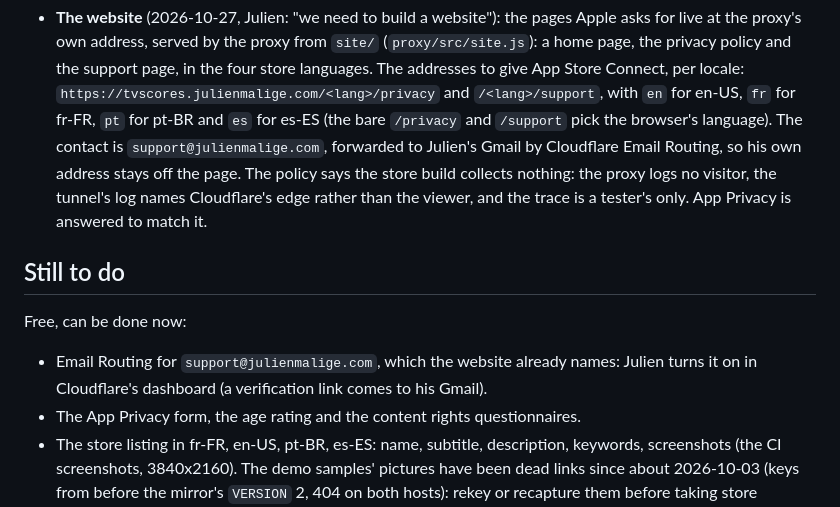
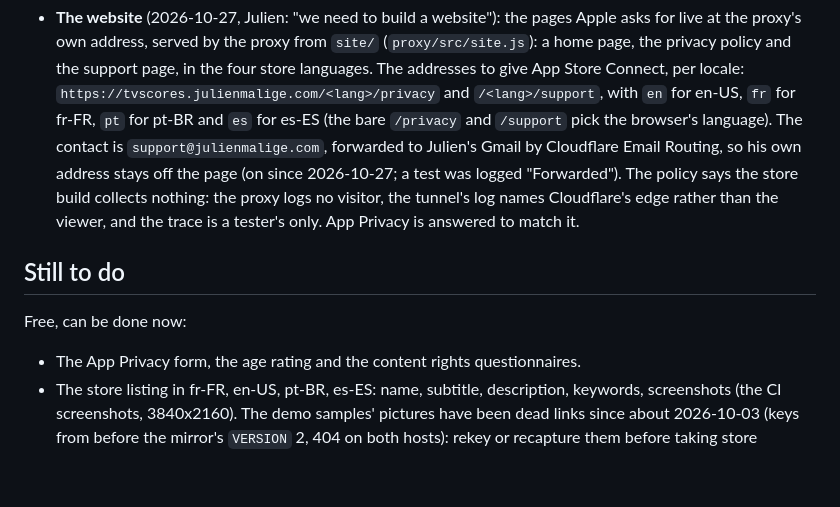
Before and after one commit to JulienMalige/tvscores, a Markdown page: docs/store-release.md, the part around the change. Drawn GitHub-style; blank space fills up the shorter version.

Commit message:
support@julienmalige.com forwards to Julien's Gmail: the store note's to-do is done
Changelog: none

Co-Authored-By: Claude Opus 5.5 <noreply@anthropic.com>
Claude-Session: https://claude.ai/code/session_014TmJo1CqhATwxCzuB7fts5

```diff
--- a/docs/store-release.md
+++ b/docs/store-release.md
@@ -48,7 +48,8 @@ What stands between TestFlight and the public store, and what Julien decided.
   `/<lang>/support`, with `en` for en-US, `fr` for fr-FR, `pt` for pt-BR and
   `es` for es-ES (the bare `/privacy` and `/support` pick the browser's
   language). The contact is `support@julienmalige.com`, forwarded to Julien's
-  Gmail by Cloudflare Email Routing, so his own address stays off the page.
+  Gmail by Cloudflare Email Routing, so his own address stays off the page
+  (on since 2026-10-27; a test was logged "Forwarded").
   The policy says the store build collects nothing: the proxy logs no
   visitor, the tunnel's log names Cloudflare's edge rather than the viewer,
   and the trace is a tester's only. App Privacy is answered to match it.
@@ -57,9 +58,6 @@ What stands between TestFlight and the public store, and what Julien decided.
 
 Free, can be done now:
 
-- Email Routing for `support@julienmalige.com`, which the website already
-  names: Julien turns it on in Cloudflare's dashboard (a verification link
-  comes to his Gmail).
 - The App Privacy form, the age rating and the content rights questionnaires.
 - The store listing in fr-FR, en-US, pt-BR, es-ES: name, subtitle,
   description, keywords, screenshots (the CI screenshots, 3840x2160). The demo
```
